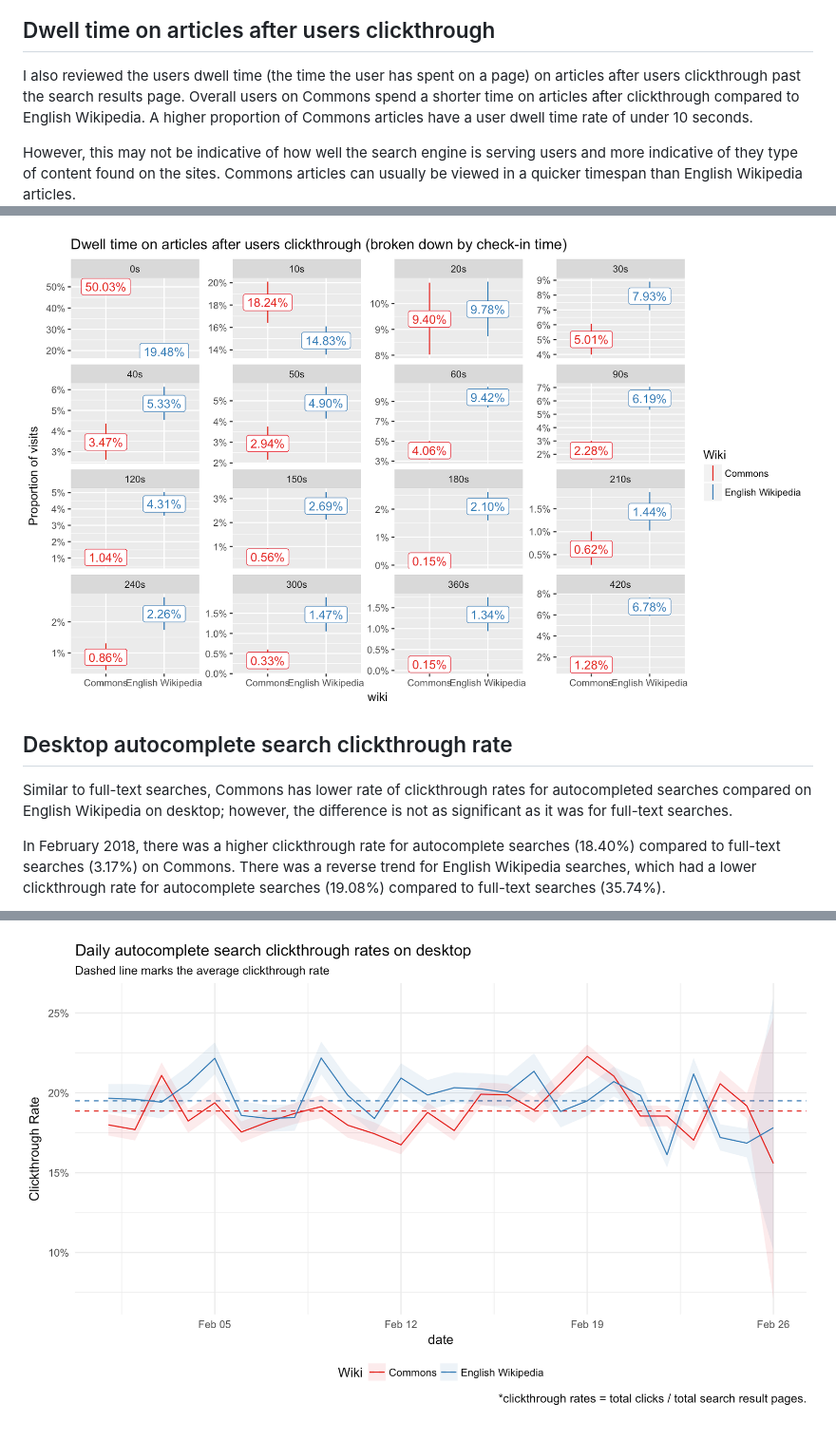
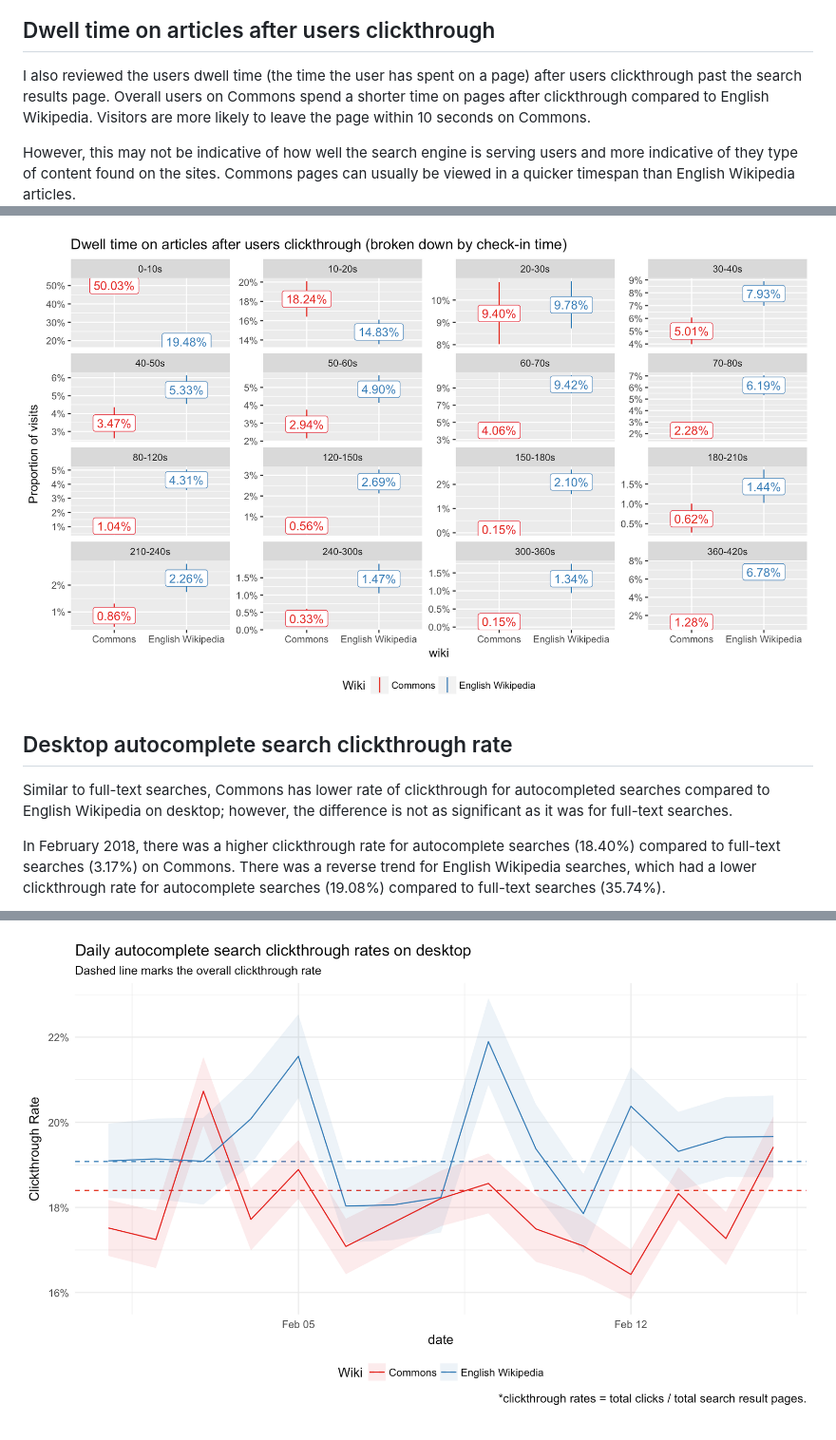
Before and after one commit to nettrom/SDoC-Baseline-Metrics-Redux, a Markdown page: T187827/README.md, 3 parts joined by grey strips. Shown: that part at 95% size. Drawn GitHub-style; pictures changed too: T187827/figures/daily_autocomplete_ctr.png, T187827/figures/dwell_time_bycheckin.png.

Commit message:
revised T187827

```diff
--- a/T187827/README.md
+++ b/T187827/README.md
@@ -43,16 +43,16 @@ As also found in November 2017, users on Commons are much more likely to click t
 
 ## Dwell time on articles after users clickthrough
 
-I also reviewed the users dwell time (the time the user has spent on a page) on articles after users clickthrough past the search results page. Overall users on Commons spend a shorter time on articles after clickthrough compared to English Wikipedia. A higher proportion of Commons articles have a user dwell time rate of under 10 seconds.
+I also reviewed the users dwell time (the time the user has spent on a page) after users clickthrough past the search results page. Overall users on Commons spend a shorter time on pages after clickthrough compared to English Wikipedia. Visitors are more likely to leave the page within 10 seconds on Commons.
 
-However, this may not be indicative of how well the search engine is serving users and more indicative of they type of content found on the sites. Commons articles can usually be viewed in a quicker timespan than English Wikipedia articles.
+However, this may not be indicative of how well the search engine is serving users and more indicative of they type of content found on the sites. Commons pages can usually be viewed in a quicker timespan than English Wikipedia articles.
 ![](figures/survival_visitedPages_all.png)
 
 ![](figures/dwell_time_bycheckin.png)
 
 ## Desktop autocomplete search clickthrough rate
 
-Similar to full-text searches, Commons has lower rate of clickthrough rates for autocompleted searches compared on English Wikipedia on desktop; however, the difference is not as significant as it was for full-text searches.
+Similar to full-text searches, Commons has lower rate of clickthrough for autocompleted searches compared to English Wikipedia on desktop; however, the difference is not as significant as it was for full-text searches.
 
 In February 2018, there was a higher clickthrough rate for autocomplete searches (18.40%) compared to full-text searches (3.17%) on Commons. There was a reverse trend for English Wikipedia searches, which had a lower clickthrough rate for autocomplete searches (19.08%) compared to full-text searches (35.74%).
 
```
Also changed, not shown: T187827/figures/daily_ctr.png, T187827/figures/daily_zrr.png, 2 other files.
